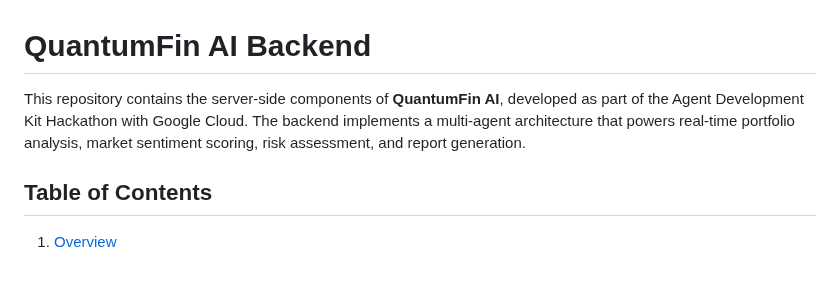
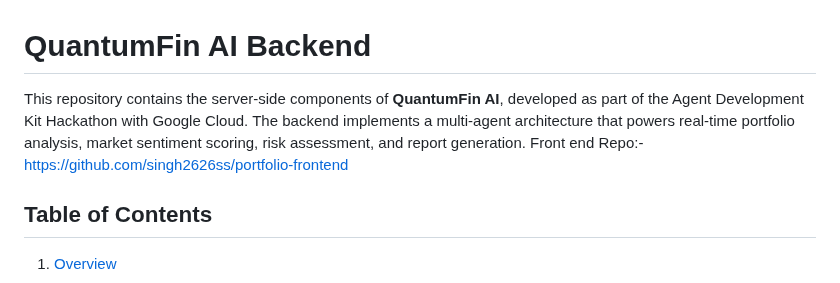
Before and after one commit to singh2626ss/Google-Hackathon_Backend, a Markdown page: README.md, the part around the change. GitHub-like rendering.

```diff
--- a/README.md
+++ b/README.md
@@ -1,6 +1,6 @@
 # QuantumFin AI Backend
 
-This repository contains the server-side components of **QuantumFin AI**, developed as part of the Agent Development Kit Hackathon with Google Cloud. The backend implements a multi-agent architecture that powers real-time portfolio analysis, market sentiment scoring, risk assessment, and report generation.
+This repository contains the server-side components of **QuantumFin AI**, developed as part of the Agent Development Kit Hackathon with Google Cloud. The backend implements a multi-agent architecture that powers real-time portfolio analysis, market sentiment scoring, risk assessment, and report generation. Front end Repo:- https://github.com/singh2626ss/portfolio-frontend
 
 ## Table of Contents
 
```
